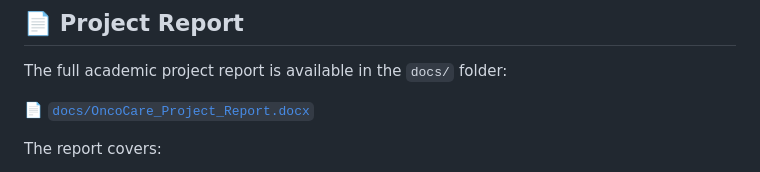
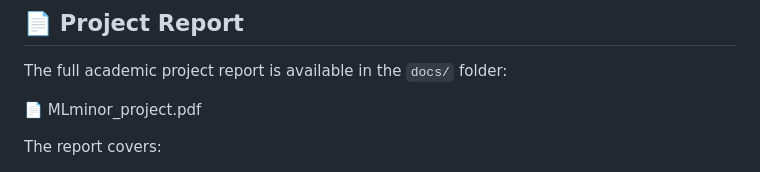
Before and after one commit to ashish8847/OncoCare---AI-Powered-Cancer-Risk-Assessment-System, a Markdown page: README.md, the part around the change. GitHub-like rendering.

Commit message:
Change project report link to MLminor_project.pdf
Updated the project report link from a DOCX file to a PDF.

```diff
--- a/README.md
+++ b/README.md
@@ -312,7 +312,7 @@ pip install -r requirements.txt
 
 The full academic project report is available in the `docs/` folder:
 
-📄 [`docs/OncoCare_Project_Report.docx`](docs/OncoCare_Project_Report.docx)
+📄 MLminor_project.pdf
 
 The report covers:
 - Chapter 1: Introduction & Problem Identification
```
